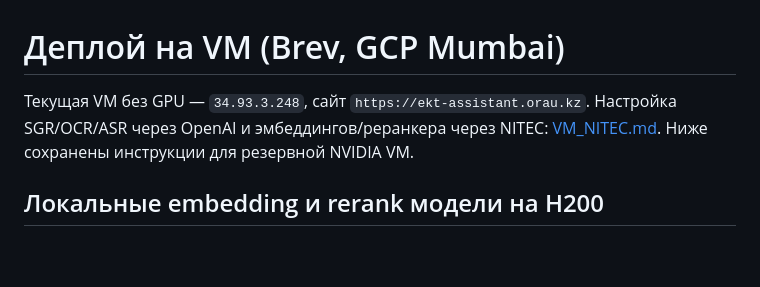
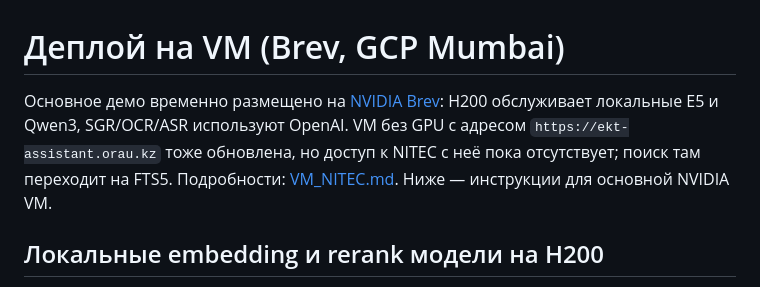
Before and after one commit to BAITC-Hacks/hack-59e3f91b-data-hungry, a Markdown page: deploy/README.md, the part around the change. Drawn GitHub-style; blank space fills up the shorter version.

```diff
--- a/deploy/README.md
+++ b/deploy/README.md
@@ -1,8 +1,10 @@
 # Деплой на VM (Brev, GCP Mumbai)
 
-Текущая VM без GPU — `34.93.3.248`, сайт `https://ekt-assistant.orau.kz`.
-Настройка SGR/OCR/ASR через OpenAI и эмбеддингов/реранкера через NITEC:
-[VM_NITEC.md](VM_NITEC.md). Ниже сохранены инструкции для резервной NVIDIA VM.
+Основное демо временно размещено на [NVIDIA Brev](https://web-uct8xo9mo.gobrev.dev/widget/demo/index.html):
+H200 обслуживает локальные E5 и Qwen3, SGR/OCR/ASR используют OpenAI.
+VM без GPU с адресом `https://ekt-assistant.orau.kz` тоже обновлена, но доступ
+к NITEC с неё пока отсутствует; поиск там переходит на FTS5. Подробности:
+[VM_NITEC.md](VM_NITEC.md). Ниже — инструкции для основной NVIDIA VM.
 
 ## Локальные embedding и rerank модели на H200
 
```
Also changed, not shown: README.md (+3 -1 lines).
